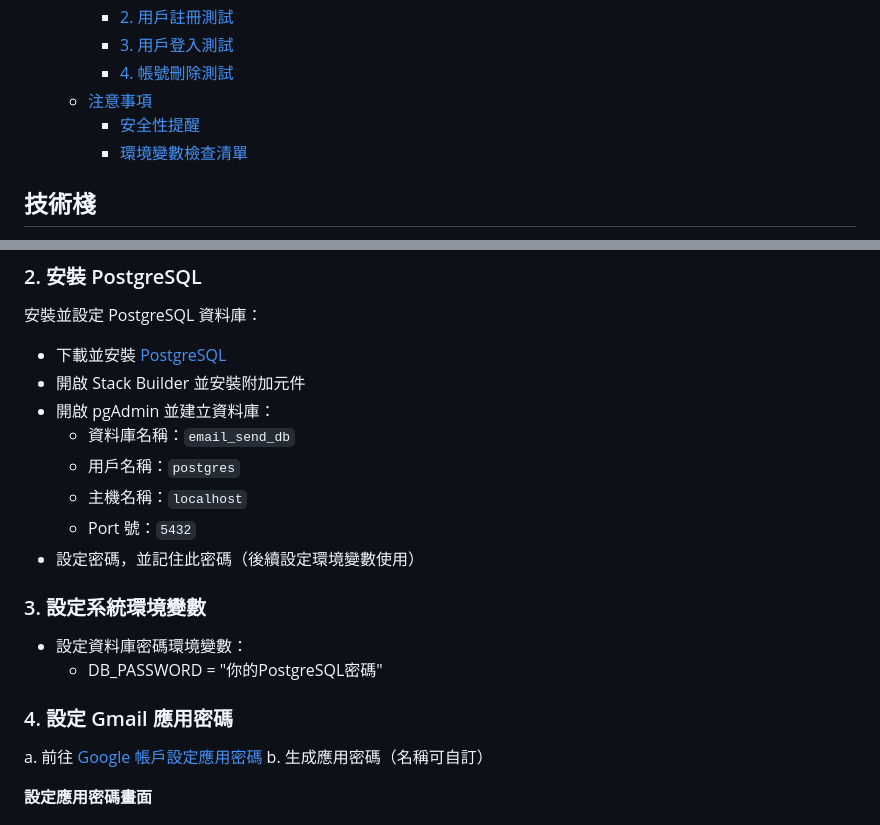
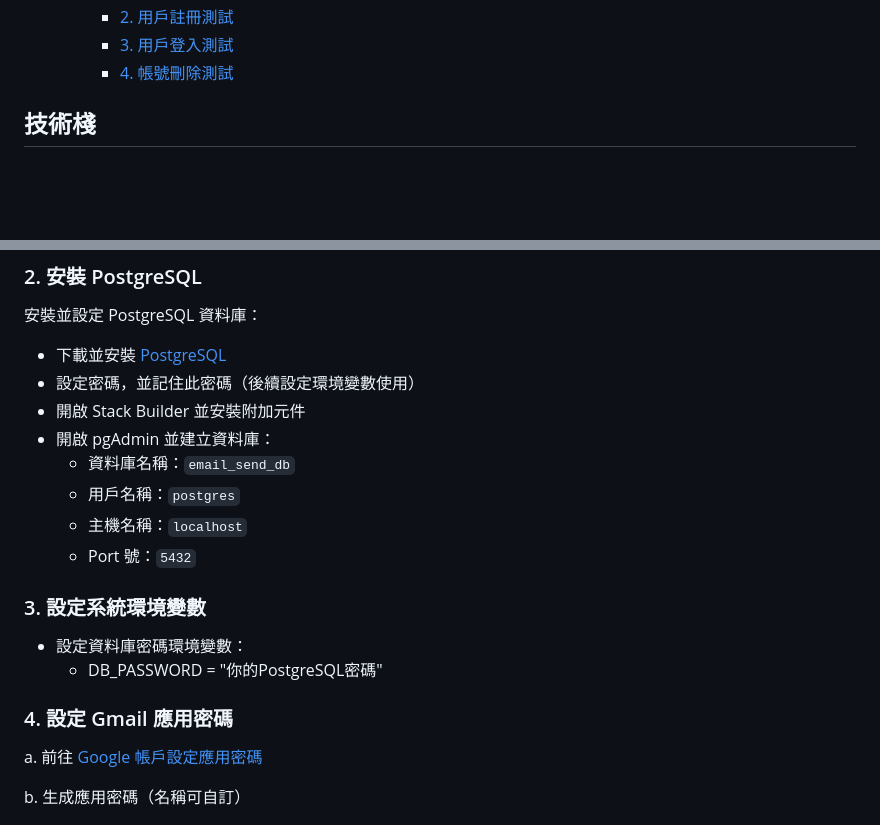
Before and after one commit to LingoNext/email-send-backend, a Markdown page: README.md, 2 parts joined by grey strips. GitHub-like rendering; blank space fills up the shorter version.

```diff
--- a/README.md
+++ b/README.md
@@ -31,9 +31,6 @@
 		- [2. 用戶註冊測試](#2-用戶註冊測試)
 		- [3. 用戶登入測試](#3-用戶登入測試)
 		- [4. 帳號刪除測試](#4-帳號刪除測試)
-	- [注意事項](#注意事項)
-		- [安全性提醒](#安全性提醒)
-		- [環境變數檢查清單](#環境變數檢查清單)
 
 ## 技術棧
 
@@ -65,13 +62,13 @@ git clone https://github.com/LingoNext/email-send-backend.git
 
 安裝並設定 PostgreSQL 資料庫：
 - 下載並安裝 [PostgreSQL](https://www.postgresql.org/download/)
+- 設定密碼，並記住此密碼（後續設定環境變數使用）
 - 開啟 Stack Builder 並安裝附加元件
 - 開啟 pgAdmin 並建立資料庫：
   - 資料庫名稱：`email_send_db`
   - 用戶名稱：`postgres`
   - 主機名稱：`localhost`
   - Port 號：`5432`
-- 設定密碼，並記住此密碼（後續設定環境變數使用）
 
 ### 3. 設定系統環境變數
 
@@ -81,9 +78,8 @@ git clone https://github.com/LingoNext/email-send-backend.git
 ### 4. 設定 Gmail 應用密碼
 
 a. 前往 [Google 帳戶設定應用密碼](https://support.google.com/accounts/answer/185833?hl=zh-Hant)
+
 b. 生成應用密碼（名稱可自訂）
-
-**設定應用密碼畫面**
 
 ![設定應用密碼](assets/img/set_email_password.png)
 
```
Also changed, not shown: other parts of README.md (+5 -18 lines).
